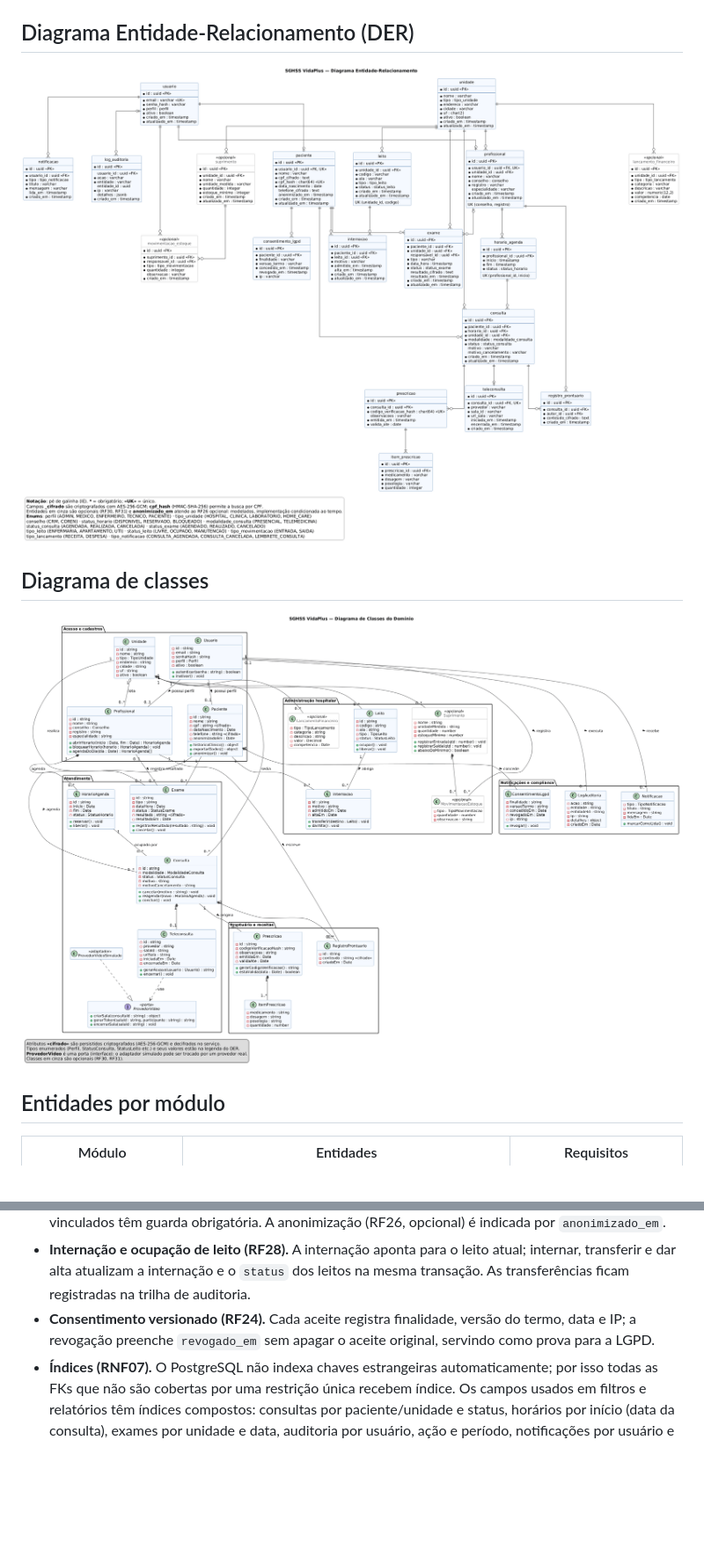
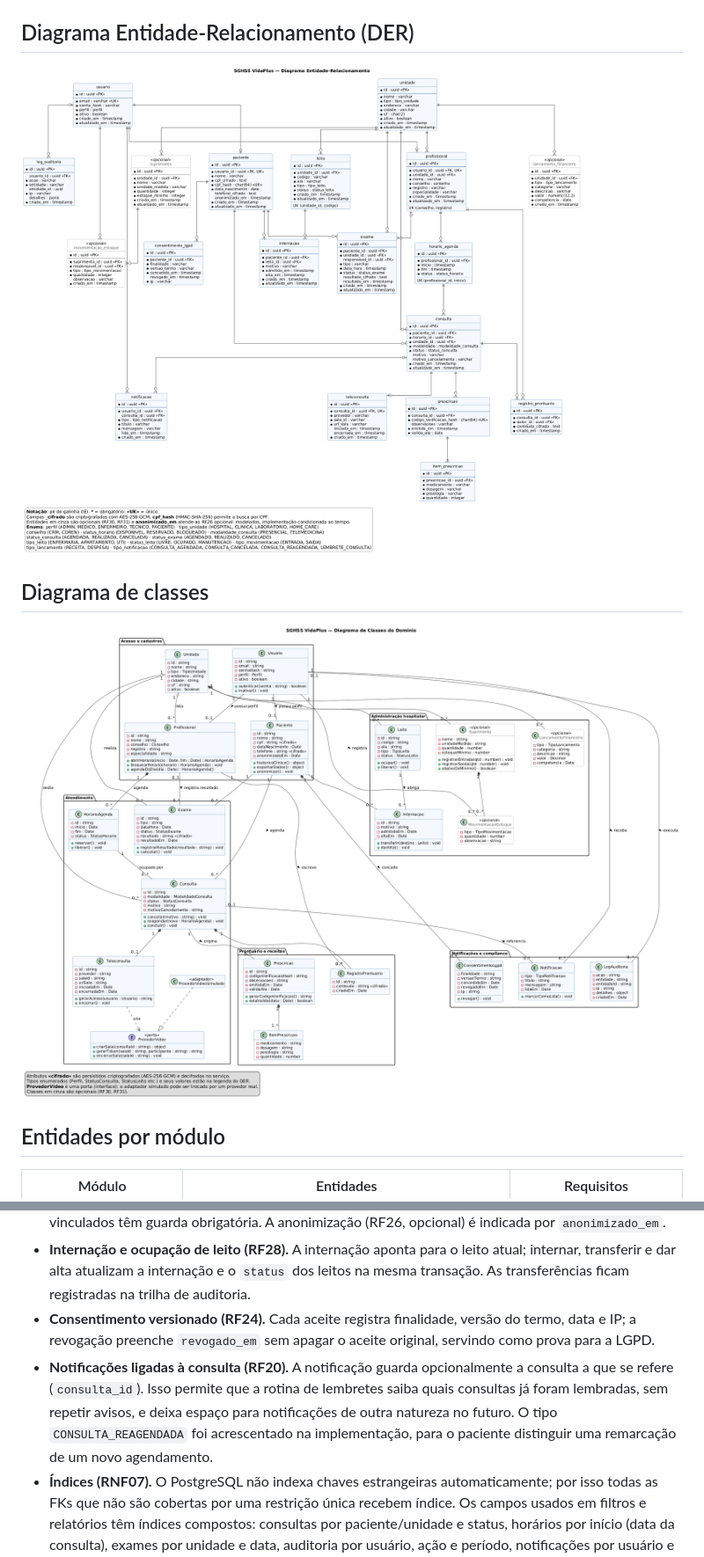
Before and after one commit to JlucasFaria/sghss-api, a Markdown page: docs/modelagem.md, 2 parts joined by grey strips. Shown at 88% size. Drawn GitHub-style; pictures changed too: docs/diagramas/classes.png, docs/diagramas/der.png; blank space fills up the shorter version.

Commit message:
feat: gera notificacoes em eventos de consulta

```diff
--- a/docs/modelagem.md
+++ b/docs/modelagem.md
@@ -36,5 +36,6 @@ Fontes PlantUML em [`diagramas/`](diagramas/); para regerar os PNGs, rode `bun r
 - **Inativação lógica.** Usuários e unidades têm `ativo` em vez de exclusão física, pois registros clínicos vinculados têm guarda obrigatória. A anonimização (RF26, opcional) é indicada por `anonimizado_em`.
 - **Internação e ocupação de leito (RF28).** A internação aponta para o leito atual; internar, transferir e dar alta atualizam a internação e o `status` dos leitos na mesma transação. As transferências ficam registradas na trilha de auditoria.
 - **Consentimento versionado (RF24).** Cada aceite registra finalidade, versão do termo, data e IP; a revogação preenche `revogado_em` sem apagar o aceite original, servindo como prova para a LGPD.
+- **Notificações ligadas à consulta (RF20).** A notificação guarda opcionalmente a consulta a que se refere (`consulta_id`). Isso permite que a rotina de lembretes saiba quais consultas já foram lembradas, sem repetir avisos, e deixa espaço para notificações de outra natureza no futuro. O tipo `CONSULTA_REAGENDADA` foi acrescentado na implementação, para o paciente distinguir uma remarcação de um novo agendamento.
 - **Índices (RNF07).** O PostgreSQL não indexa chaves estrangeiras automaticamente; por isso todas as FKs que não são cobertas por uma restrição única recebem índice. Os campos usados em filtros e relatórios têm índices compostos: consultas por paciente/unidade e status, horários por início (data da consulta), exames por unidade e data, auditoria por usuário, ação e período, notificações por usuário e data.
 - **Convenção de nomes.** No banco, tabelas e colunas usam `snake_case`; no código (modelos Prisma e TypeScript), `camelCase`, mapeados com `@map`/`@@map`.
```
Also changed, not shown: 9 other files.
